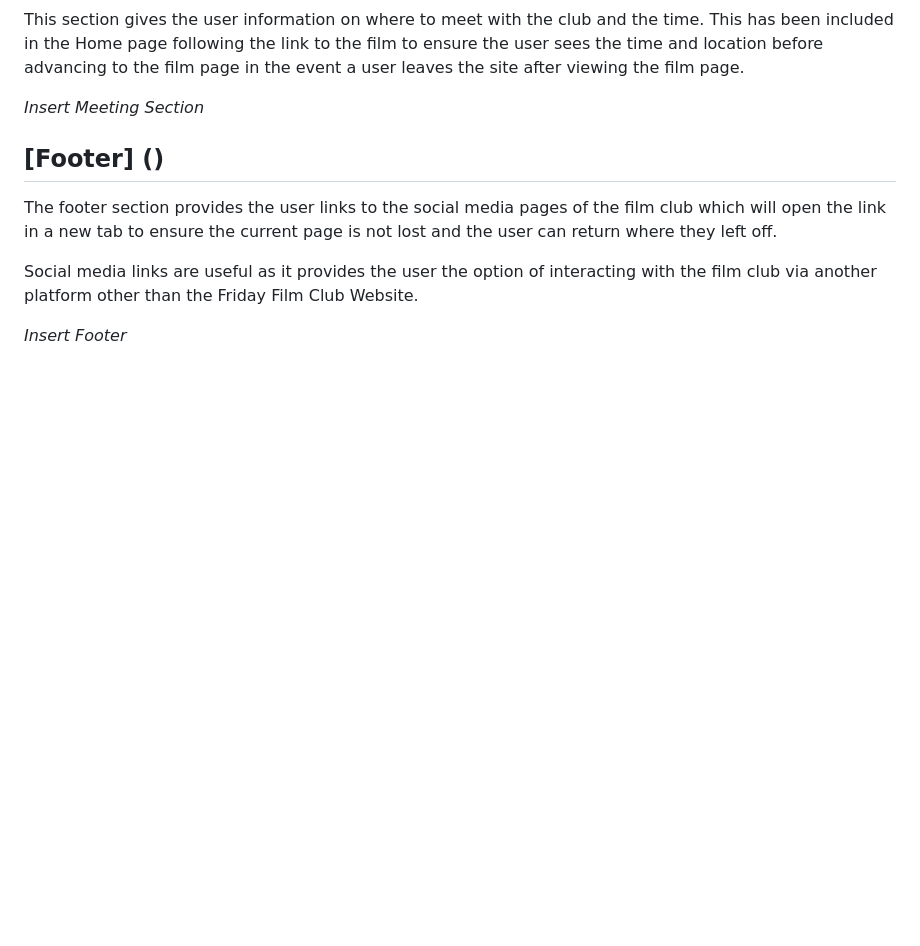
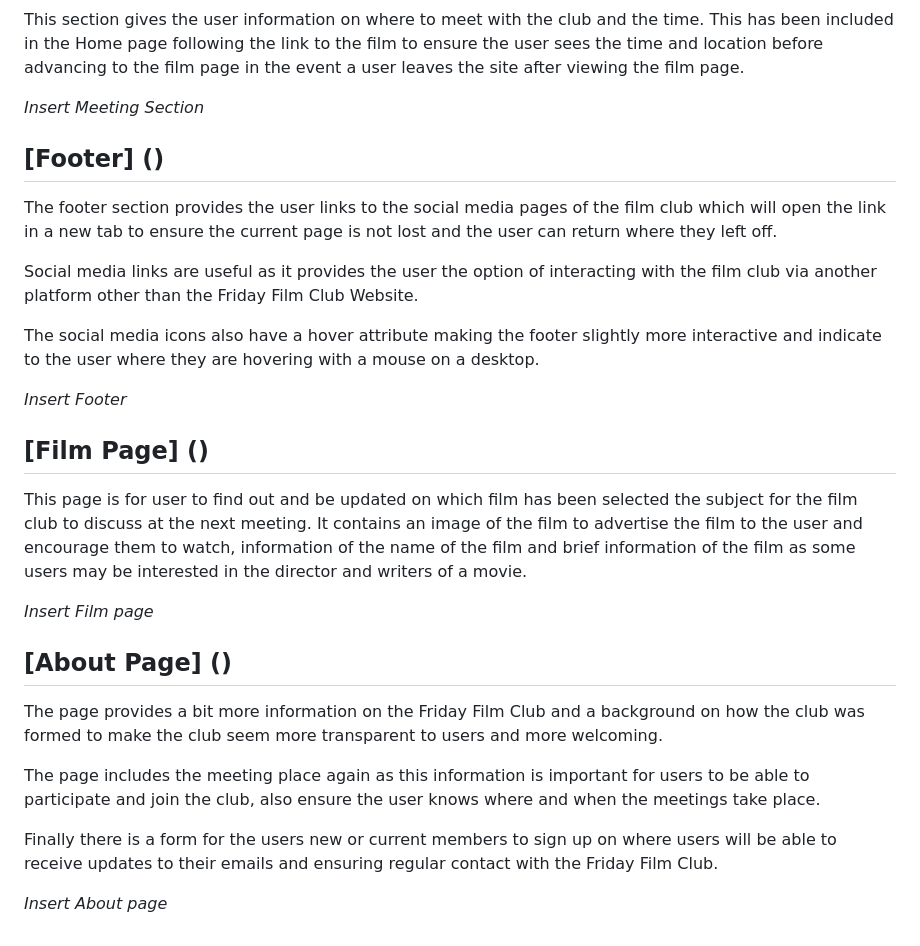
Before and after one commit to StringerMus/friday-film-club, a Markdown page: README.md, the part around the change. Drawn GitHub-style; blank space fills up the shorter version.

```diff
--- a/README.md
+++ b/README.md
@@ -63,4 +63,20 @@ The footer section provides the user links to the social media pages of the film
 
 Social media links are useful as it provides the user the option of interacting with the film club via another platform other than the Friday Film Club Website.
 
+The social media icons also have a hover attribute making the footer slightly more interactive and indicate to the user where they are hovering with a mouse on a desktop.
+
 _Insert Footer_
+
+## [Film Page] ()
+This page is for user to find out and be updated on which film has been selected the subject for the film club to discuss at the next meeting. It contains an image of the film to advertise the film to the user and encourage them to watch, information of the name of the film and brief information of the film as some users may be interested in the director and writers of a movie.
+
+_Insert Film page_
+
+## [About Page] ()
+The page provides a bit more information on the Friday Film Club and a background on how the club was formed to make the club seem more transparent to users and more welcoming.
+
+The page includes the meeting place again as this information is important for users to be able to participate and join the club, also ensure the user knows where and when the meetings take place.
+
+Finally there is a form for the users new or current members to sign up on where users will be able to receive updates to their emails and ensuring regular contact with the Friday Film Club.
+
+_Insert About page_
```
